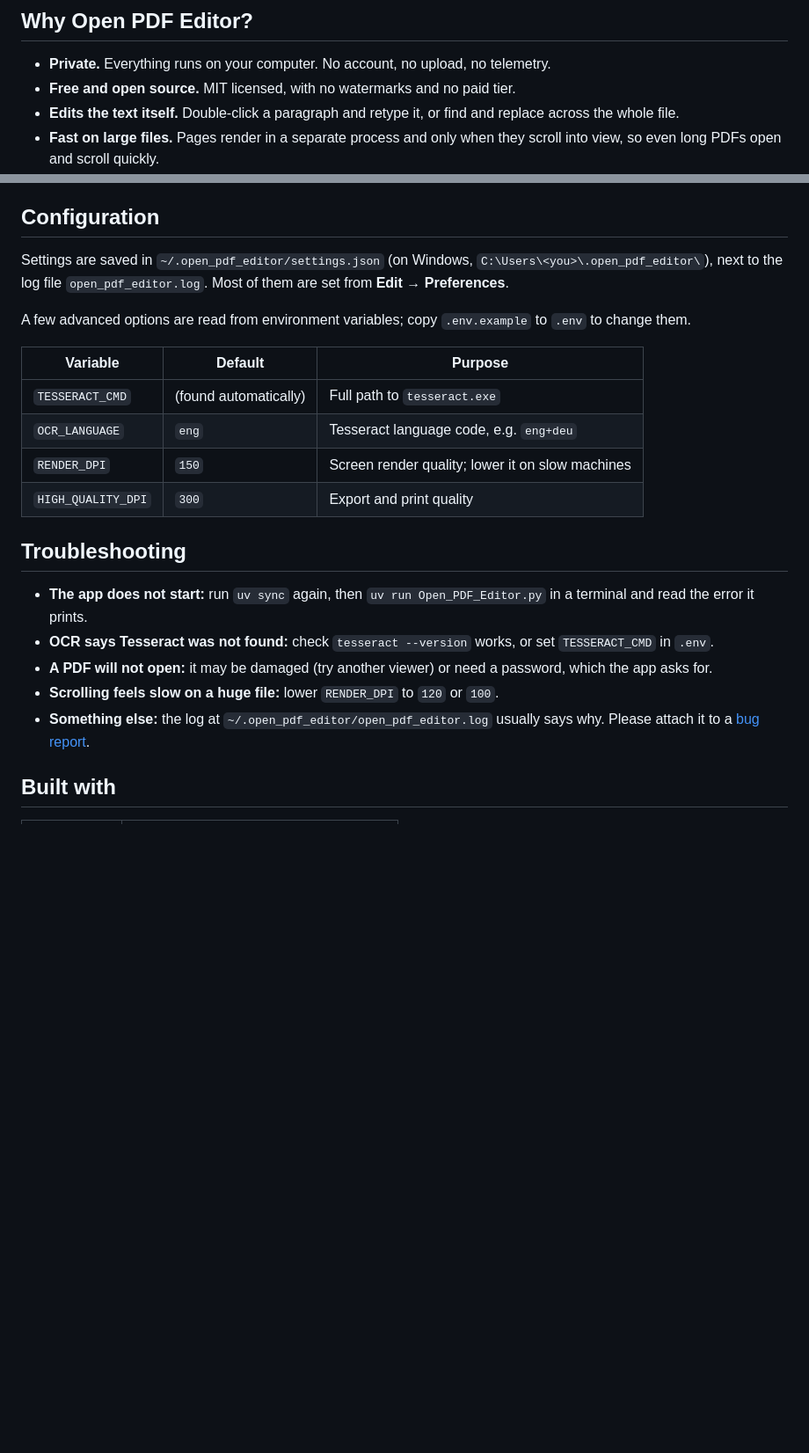
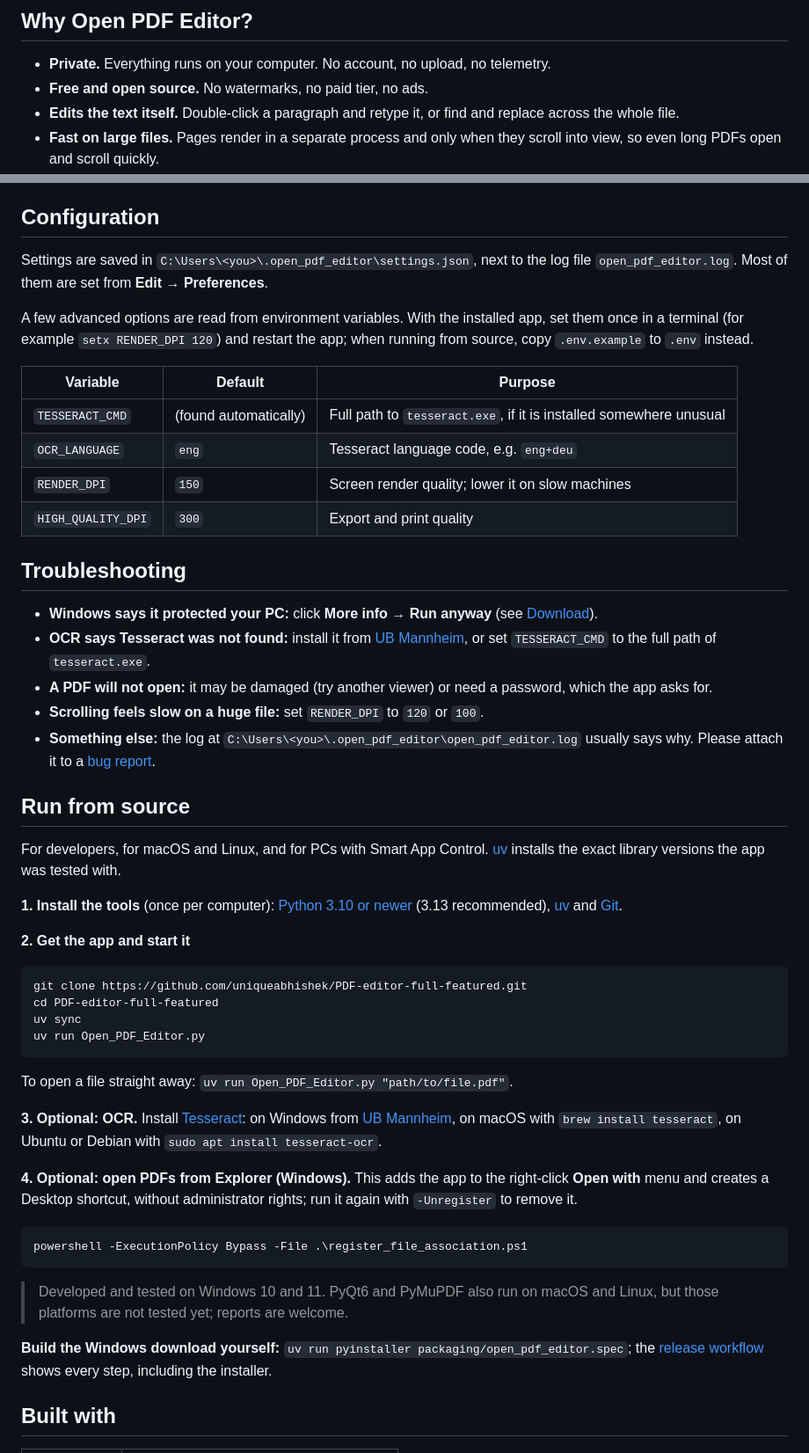
Before and after one commit to uniqueabhishek/PDF-editor-full-featured, a Markdown page: README.md, 2 parts joined by grey strips. Shown at 88% size. Drawn GitHub-style; blank space fills up the shorter version.

````diff
--- a/README.md
+++ b/README.md
@@ -40,7 +47,7 @@ All versions and their checksums are on the [Releases page](https://github.com/u
 ## Why Open PDF Editor?
 
 - **Private.** Everything runs on your computer. No account, no upload, no telemetry.
-- **Free and open source.** MIT licensed, with no watermarks and no paid tier.
+- **Free and open source.** No watermarks, no paid tier, no ads.
 - **Edits the text itself.** Double-click a paragraph and retype it, or find and replace across the whole file.
 - **Fast on large files.** Pages render in a separate process and only when they scroll into view, so even long PDFs open and scroll quickly.
 - **Every change can be undone** until you save, including OCR, crop, watermark and redaction.
@@ -129,24 +95,53 @@ The [User Guide](docs/USER_GUIDE.md) walks through every tool.
 
 ## Configuration
 
-Settings are saved in `~/.open_pdf_editor/settings.json` (on Windows, `C:\Users\<you>\.open_pdf_editor\`), next to the log file `open_pdf_editor.log`. Most of them are set from **Edit → Preferences**.
+Settings are saved in `C:\Users\<you>\.open_pdf_editor\settings.json`, next to the log file `open_pdf_editor.log`. Most of them are set from **Edit → Preferences**.
 
-A few advanced options are read from environment variables; copy `.env.example` to `.env` to change them.
+A few advanced options are read from environment variables. With the installed app, set them once in a terminal (for example `setx RENDER_DPI 120`) and restart the app; when running from source, copy `.env.example` to `.env` instead.
 
 | Variable | Default | Purpose |
 |---|---|---|
-| `TESSERACT_CMD` | (found automatically) | Full path to `tesseract.exe` |
+| `TESSERACT_CMD` | (found automatically) | Full path to `tesseract.exe`, if it is installed somewhere unusual |
 | `OCR_LANGUAGE` | `eng` | Tesseract language code, e.g. `eng+deu` |
 | `RENDER_DPI` | `150` | Screen render quality; lower it on slow machines |
 | `HIGH_QUALITY_DPI` | `300` | Export and print quality |
 
 ## Troubleshooting
 
-- **The app does not start:** run `uv sync` again, then `uv run Open_PDF_Editor.py` in a terminal and read the error it prints.
-- **OCR says Tesseract was not found:** check `tesseract --version` works, or set `TESSERACT_CMD` in `.env`.
+- **Windows says it protected your PC:** click **More info → Run anyway** (see [Download](#download)).
+- **OCR says Tesseract was not found:** install it from [UB Mannheim](https://github.com/UB-Mannheim/tesseract/wiki), or set `TESSERACT_CMD` to the full path of `tesseract.exe`.
 - **A PDF will not open:** it may be damaged (try another viewer) or need a password, which the app asks for.
-- **Scrolling feels slow on a huge file:** lower `RENDER_DPI` to `120` or `100`.
-- **Something else:** the log at `~/.open_pdf_editor/open_pdf_editor.log` usually says why. Please attach it to a [bug report](https://github.com/uniqueabhishek/PDF-editor-full-featured/issues/new/choose).
+- **Scrolling feels slow on a huge file:** set `RENDER_DPI` to `120` or `100`.
+- **Something else:** the log at `C:\Users\<you>\.open_pdf_editor\open_pdf_editor.log` usually says why. Please attach it to a [bug report](https://github.com/uniqueabhishek/PDF-editor-full-featured/issues/new/choose).
+
+## Run from source
+
+For developers, for macOS and Linux, and for PCs with Smart App Control. [uv](https://docs.astral.sh/uv/) installs the exact library versions the app was tested with.
+
+**1. Install the tools** (once per computer): [Python 3.10 or newer](https://www.python.org/downloads/) (3.13 recommended), [uv](https://docs.astral.sh/uv/getting-started/installation/) and [Git](https://git-scm.com/downloads).
+
+**2. Get the app and start it**
+
+```bash
+git clone https://github.com/uniqueabhishek/PDF-editor-full-featured.git
+cd PDF-editor-full-featured
+uv sync
+uv run Open_PDF_Editor.py
+```
+
+To open a file straight away: `uv run Open_PDF_Editor.py "path/to/file.pdf"`.
+
+**3. Optional: OCR.** Install [Tesseract](https://github.com/tesseract-ocr/tesseract): on Windows from [UB Mannheim](https://github.com/UB-Mannheim/tesseract/wiki), on macOS with `brew install tesseract`, on Ubuntu or Debian with `sudo apt install tesseract-ocr`.
+
+**4. Optional: open PDFs from Explorer (Windows).** This adds the app to the right-click **Open with** menu and creates a Desktop shortcut, without administrator rights; run it again with `-Unregister` to remove it.
+
+```powershell
+powershell -ExecutionPolicy Bypass -File .\register_file_association.ps1
+```
+
+> Developed and tested on Windows 10 and 11. PyQt6 and PyMuPDF also run on macOS and Linux, but those platforms are not tested yet; reports are welcome.
+
+**Build the Windows download yourself:** `uv run pyinstaller packaging/open_pdf_editor.spec`; the [release workflow](.github/workflows/release.yml) shows every step, including the installer.
 
 ## Built with
 
````
Also changed, not shown: other parts of README.md (+17 -52 lines), CHANGELOG.md (+6 -5 lines), docs/images/screenshot-light.png (added), docs/images/screenshot-merge.png (added).
